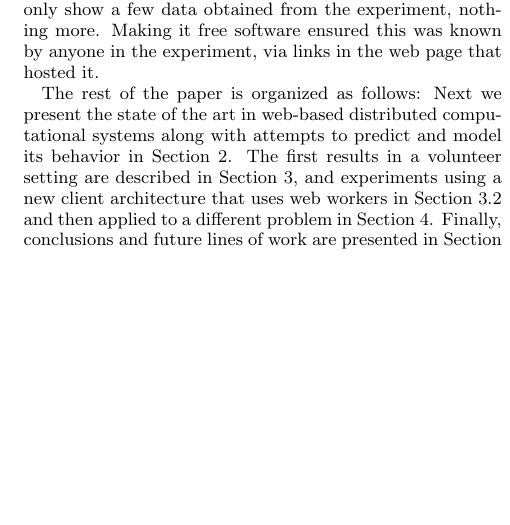
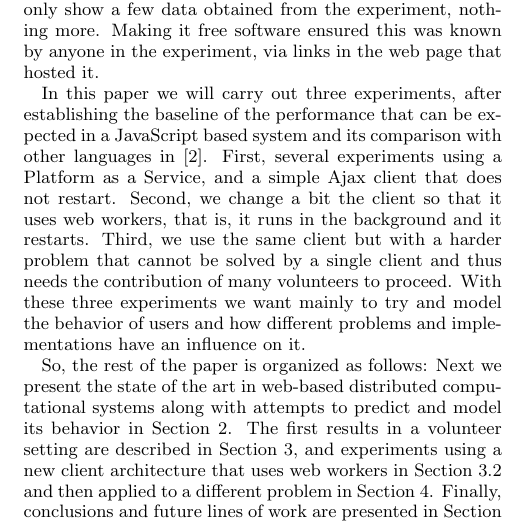
Before and after one commit to JJ/modeling-volunteer-computing, a LaTeX paper (GECCO/volunteer-clouds-gecco16.tex): part of one column of page 2 of 9, cut so that both start at the same text, the shorter picture padded with empty space. Compiled offline with pdfLaTeX.

Commit message:
Adds a paragraph at the end of the intro
To make clear what we are doing in the paper in a few sentences.
Refs #97

```diff
--- a/GECCO/volunteer-clouds-gecco16.tex
+++ b/GECCO/volunteer-clouds-gecco16.tex
@@ -289,7 +289,20 @@ show a few data obtained from the experiment, nothing more. Making it
 free software ensured this was known by anyone in the experiment, via
 links in the web page that hosted it.
 
-The rest of the paper is organized as follows: Next we present the
+In this paper we will carry out three experiments, after establishing
+the baseline of the performance that can be expected in a JavaScript
+based system and its comparison with other languages in
+\cite{2016arXiv160101607Manom}. First, several experiments using a
+Platform as a Service, and a simple Ajax client that does not
+restart. Second, we change a bit the client so that it uses web
+workers, that is, it runs in the background and it restarts. Third, we use the same
+client but with a harder problem that cannot be solved by a single
+client and thus needs the contribution of many volunteers to
+proceed. With these three experiments we want mainly to try and model
+the behavior of users and how different problems and implementations
+have an influence on it.
+
+So, the rest of the paper is organized as follows: Next we present the
 state of the art in web-based distributed
 computational systems along with attempts to predict and model its
 behavior  in Section \ref{sec:soa}. The first results in a volunteer
```
